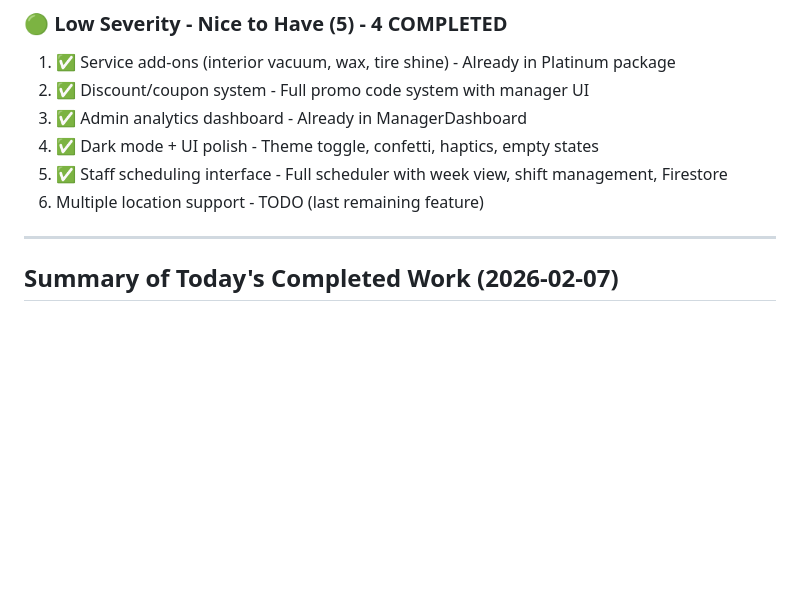
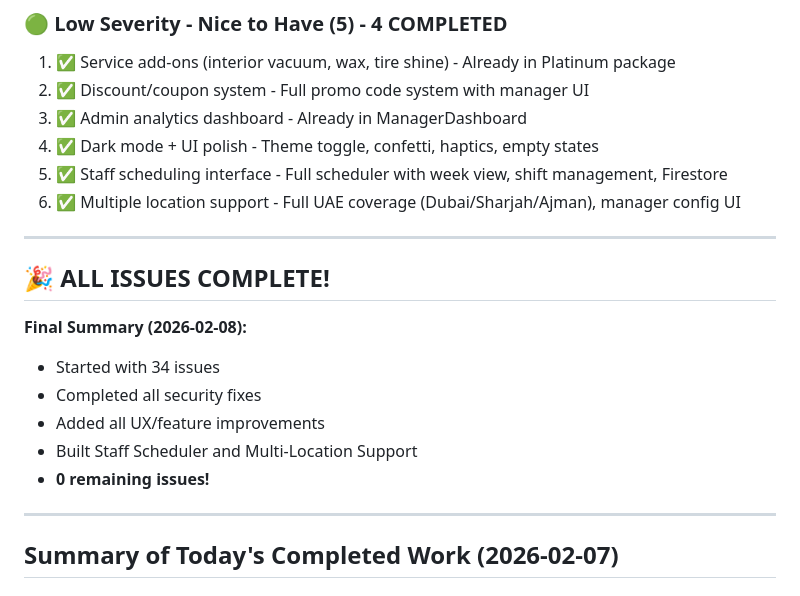
Before and after one commit to KofiV2/mobilegarage-00, a Markdown page: REMAINING_ISSUES.md, the part around the change. GitHub-like rendering; blank space fills up the shorter version.

Commit message:
docs: Mark all issues complete - 0 remaining!

```diff
--- a/REMAINING_ISSUES.md
+++ b/REMAINING_ISSUES.md
@@ -136,7 +136,18 @@
 3. ✅ Admin analytics dashboard - Already in ManagerDashboard
 4. ✅ Dark mode + UI polish - Theme toggle, confetti, haptics, empty states
 5. ✅ Staff scheduling interface - Full scheduler with week view, shift management, Firestore
-6. Multiple location support - TODO (last remaining feature)
+6. ✅ Multiple location support - Full UAE coverage (Dubai/Sharjah/Ajman), manager config UI
+
+---
+
+## 🎉 ALL ISSUES COMPLETE!
+
+**Final Summary (2026-02-08):**
+- Started with 34 issues
+- Completed all security fixes
+- Added all UX/feature improvements
+- Built Staff Scheduler and Multi-Location Support
+- **0 remaining issues!**
 
 ---
 
```
